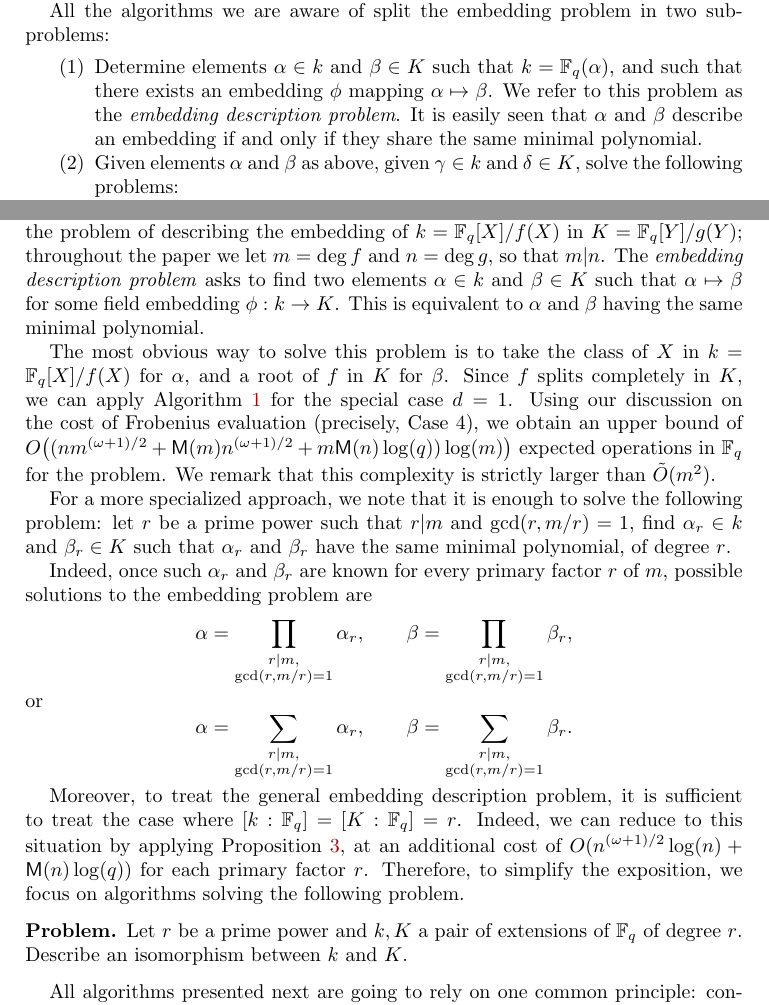
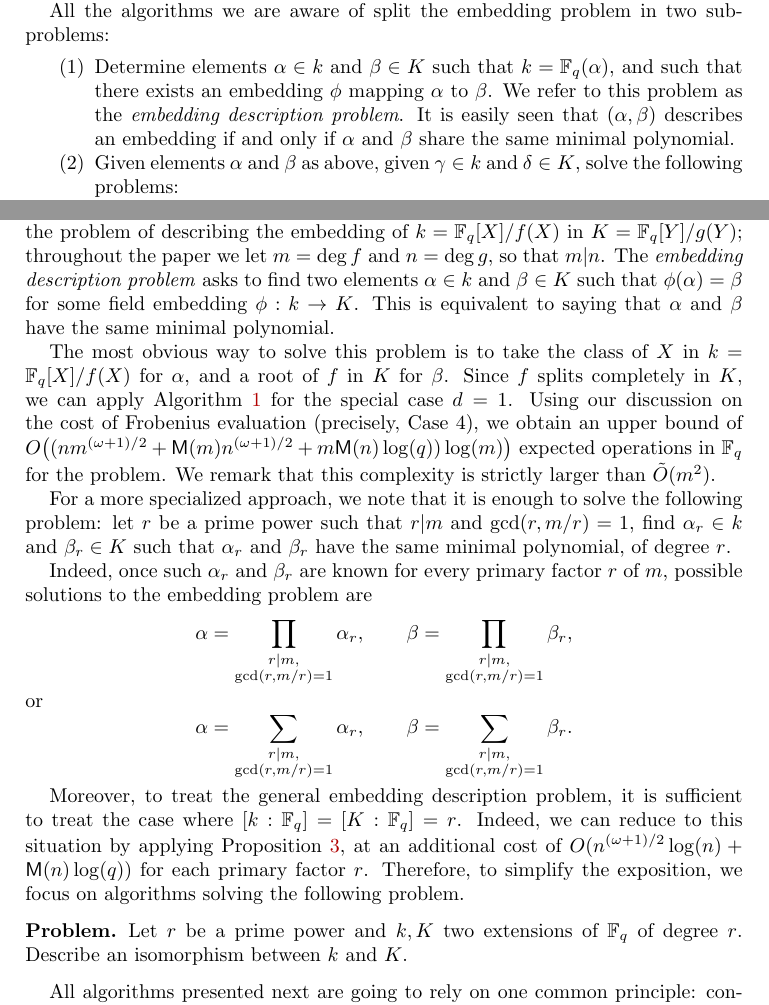
Before and after one commit to defeo/ffisom, a LaTeX document (paper/ffisom.tex): two parts of pages 1 and 10 of 34, joined at a grey line, cut so that both start at the same text. Compiled offline with pdfLaTeX.

Commit message:
Minor issues

```diff
--- a/paper/ffisom.tex
+++ b/paper/ffisom.tex
@@ -174,10 +174,10 @@ sub-problems:
 \begin{enumerate}
 \item Determine elements $\alpha\in k$ and $\beta\in K$ such that
   $k=\F_q(\alpha)$, and such that there exists an
-  embedding $\phi$ mapping $\alpha\mapsto\beta$. We refer to this
+  embedding $\phi$ mapping $\alpha$ to $\beta$. We refer to this
   problem as the \emph{embedding description problem}.
-  It is easily seen that $\alpha$ and $\beta$ describe an embedding
-  if and only if they share the same minimal polynomial.
+  It is easily seen that $(\alpha,\beta)$ describes an embedding
+  if and only if $\alpha$ and $\beta$ share the same minimal polynomial.
 \item Given elements $\alpha$ and $\beta$ as above, given $\gamma\in
   k$ and $\delta\in K$, solve the following problems:
   \begin{itemize}
@@ -843,8 +843,8 @@ We are finally ready to address the problem of describing the embedding of
 $k=\F_q[X]/f(X)$ in $K=\F_q[Y]/g(Y)$; throughout the paper we let $m=\deg f$ and
 $n=\deg g$, so that $m|n$. The \emph{embedding description problem}
 asks to find two elements $\alpha\in k$ and $\beta\in K$ such that
-$\alpha\mapsto\beta$ for some field embedding $\phi:k\to K$. This is
-equivalent to $\alpha$ and $\beta$ having the same minimal polynomial.
+$\phi(\alpha)=\beta$ for some field embedding $\phi:k\to K$. This is
+equivalent to saying that $\alpha$ and $\beta$ have the same minimal polynomial.
 
 The most obvious way to solve this problem is to take the class of $X$
 in $k=\F_q[X]/f(X)$ for $\alpha$, and a root of $f$ in $K$ for
@@ -882,7 +882,7 @@ Therefore, to simplify the exposition, we focus on algorithms
 solving the following problem.
 \begin{problem}
 \label{prob:embedding}
-Let $r$ be a prime power and $k, K$ a pair of extensions of $\F_q$
+Let $r$ be a prime power and $k, K$ two extensions of $\F_q$
 of degree $r$.
 Describe an isomorphism between $k$ and $K$.
 \end{problem}
```
Also changed, not shown: paper/ffisom.tex (2 more changed lines).
